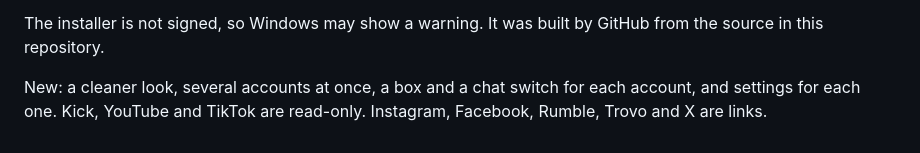
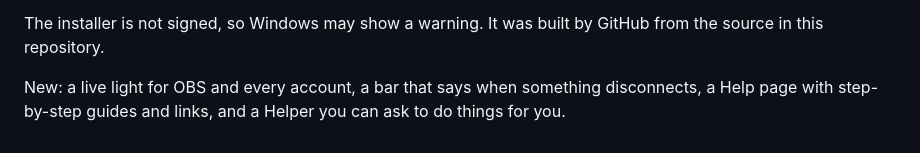
Before and after one commit to PhatNumber1/multi-chat-hub, a Markdown page: installer/release-notes.md, the part around the change. Rendered like a GitHub page.

```diff
--- a/installer/release-notes.md
+++ b/installer/release-notes.md
@@ -6,4 +6,4 @@
 
 The installer is not signed, so Windows may show a warning. It was built by GitHub from the source in this repository.
 
-New: a cleaner look, several accounts at once, a box and a chat switch for each account, and settings for each one. Kick, YouTube and TikTok are read-only. Instagram, Facebook, Rumble, Trovo and X are links.
+New: a live light for OBS and every account, a bar that says when something disconnects, a Help page with step-by-step guides and links, and a Helper you can ask to do things for you.
```
Also changed, not shown: README.md (+16 -2 lines), docs/connected.png (added), docs/help.png (added), 16 other files.
